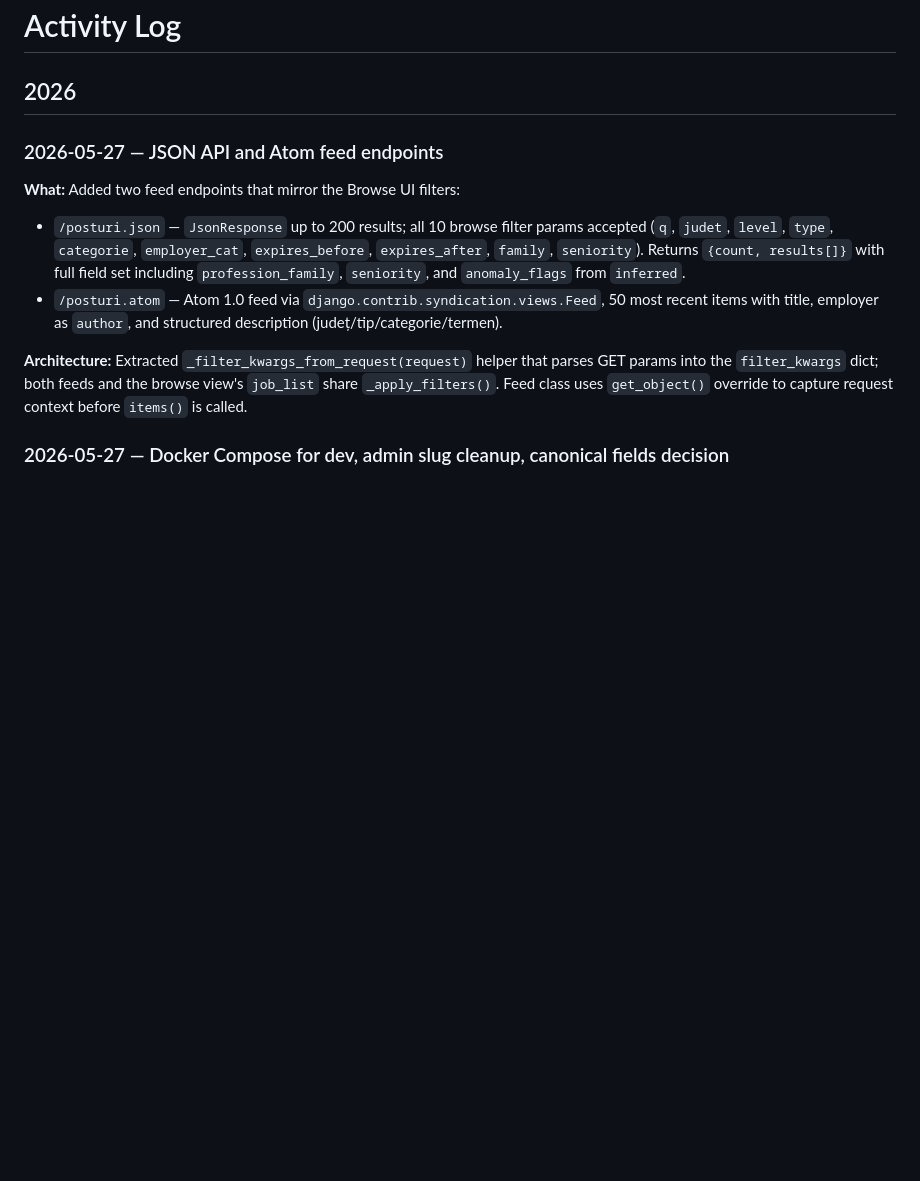
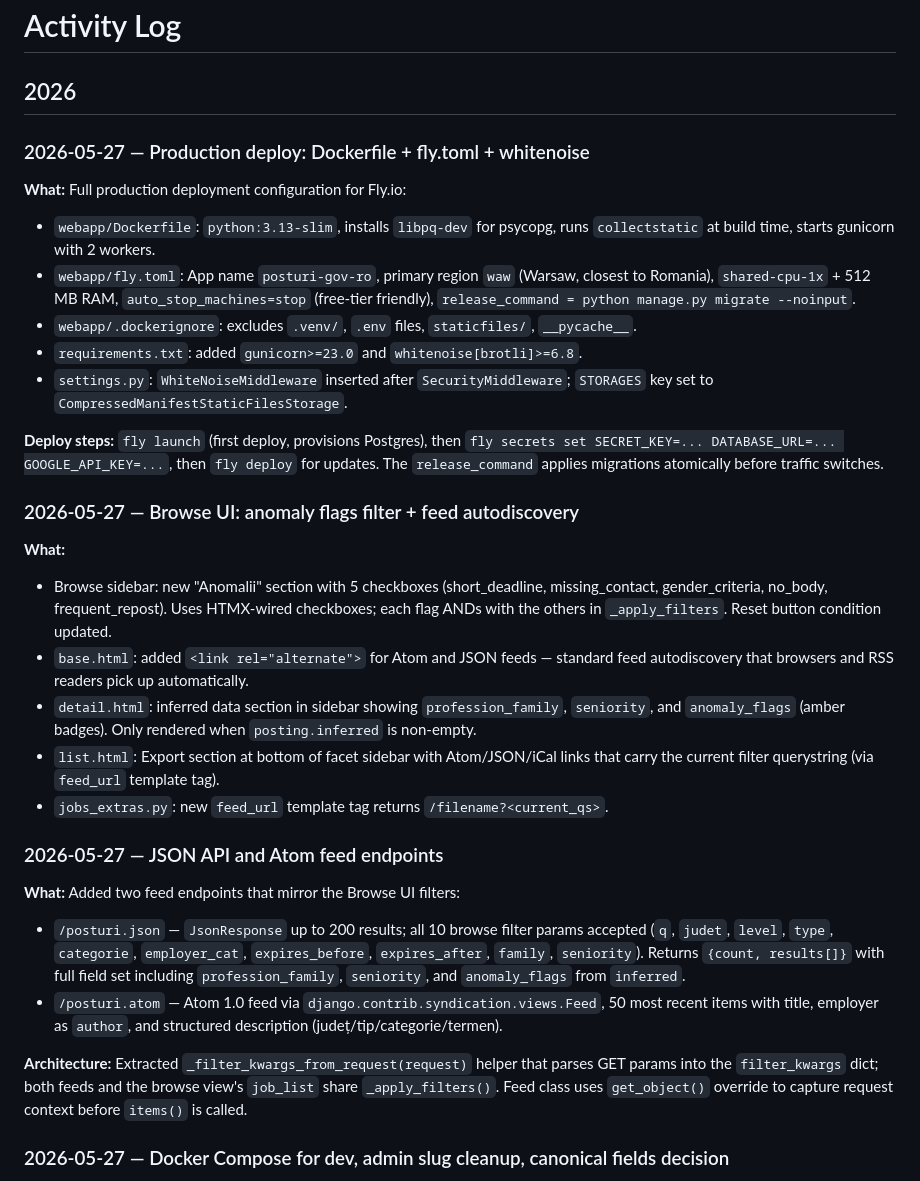
Before and after one commit to gov2-ro/posturi.gov.ro, a Markdown page: docs/activity-log.md, the part around the change. Rendered like a GitHub page; blank space fills up the shorter version.

Commit message:
docs(activity-log): production deploy, anomaly filter, feeds UI entries
Co-Authored-By: Claude Sonnet 4.6 <noreply@anthropic.com>

```diff
--- a/docs/activity-log.md
+++ b/docs/activity-log.md
@@ -1,6 +1,26 @@
 # Activity Log
 
 ## 2026
+
+### 2026-05-27 — Production deploy: Dockerfile + fly.toml + whitenoise
+
+**What:** Full production deployment configuration for Fly.io:
+- `webapp/Dockerfile`: `python:3.13-slim`, installs `libpq-dev` for psycopg, runs `collectstatic` at build time, starts gunicorn with 2 workers.
+- `webapp/fly.toml`: App name `posturi-gov-ro`, primary region `waw` (Warsaw, closest to Romania), `shared-cpu-1x` + 512 MB RAM, `auto_stop_machines=stop` (free-tier friendly), `release_command = python manage.py migrate --noinput`.
+- `webapp/.dockerignore`: excludes `.venv/`, `.env` files, `staticfiles/`, `__pycache__`.
+- `requirements.txt`: added `gunicorn>=23.0` and `whitenoise[brotli]>=6.8`.
+- `settings.py`: `WhiteNoiseMiddleware` inserted after `SecurityMiddleware`; `STORAGES` key set to `CompressedManifestStaticFilesStorage`.
+
+**Deploy steps:** `fly launch` (first deploy, provisions Postgres), then `fly secrets set SECRET_KEY=... DATABASE_URL=... GOOGLE_API_KEY=...`, then `fly deploy` for updates. The `release_command` applies migrations atomically before traffic switches.
+
+### 2026-05-27 — Browse UI: anomaly flags filter + feed autodiscovery
+
+**What:**
+- Browse sidebar: new "Anomalii" section with 5 checkboxes (short_deadline, missing_contact, gender_criteria, no_body, frequent_repost). Uses HTMX-wired checkboxes; each flag ANDs with the others in `_apply_filters`. Reset button condition updated.
+- `base.html`: added `<link rel="alternate">` for Atom and JSON feeds — standard feed autodiscovery that browsers and RSS readers pick up automatically.
+- `detail.html`: inferred data section in sidebar showing `profession_family`, `seniority`, and `anomaly_flags` (amber badges). Only rendered when `posting.inferred` is non-empty.
+- `list.html`: Export section at bottom of facet sidebar with Atom/JSON/iCal links that carry the current filter querystring (via `feed_url` template tag).
+- `jobs_extras.py`: new `feed_url` template tag returns `/filename?<current_qs>`.
 
 ### 2026-05-27 — JSON API and Atom feed endpoints
 
```
